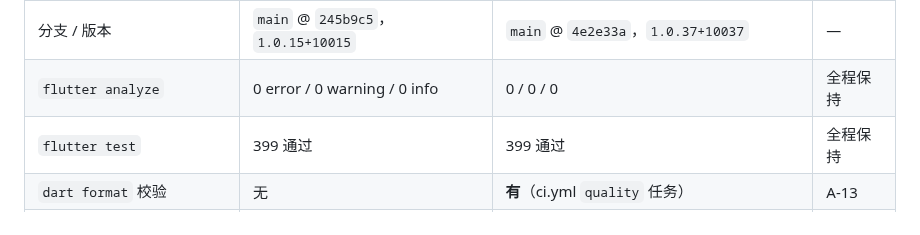
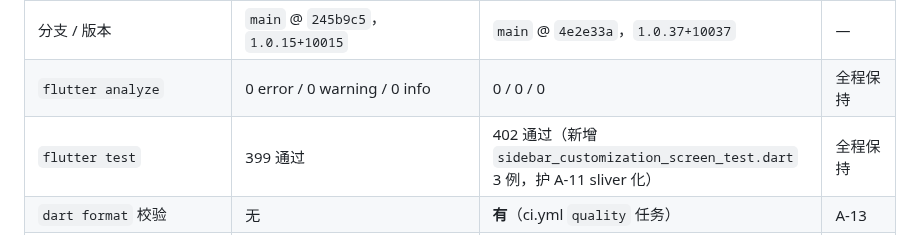
Before and after one commit to liudengxing/InkPaper, a Markdown page: BASELINE.md, the part around the change. Drawn GitHub-style.

Commit message:
docs(baseline): 测试数更新为 402

```diff
--- a/BASELINE.md
+++ b/BASELINE.md
@@ -142,7 +142,7 @@
 | --- | --- | --- | --- |
 | 分支 / 版本 | `main` @ `245b9c5`，`1.0.15+10015` | `main` @ `4e2e33a`，`1.0.37+10037` | — |
 | `flutter analyze` | 0 error / 0 warning / 0 info | 0 / 0 / 0 | 全程保持 |
-| `flutter test` | 399 通过 | 399 通过 | 全程保持 |
+| `flutter test` | 399 通过 | 402 通过（新增 `sidebar_customization_screen_test.dart` 3 例，护 A-11 sliver 化） | 全程保持 |
 | `dart format` 校验 | 无 | **有**（ci.yml `quality` 任务） | A-13 |
 | release `--obfuscate` | 无 | **有**（`apk` / `apk --split-per-abi` / `appbundle` 前置 `--obfuscate` + symbols） | A-10 |
 | `shrinkWrap: true` | 9 | **0** | A-11 |
```
